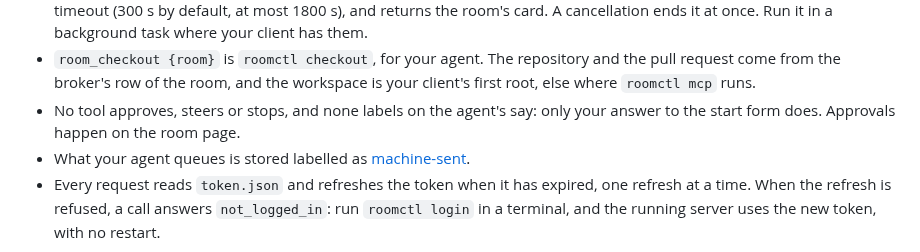
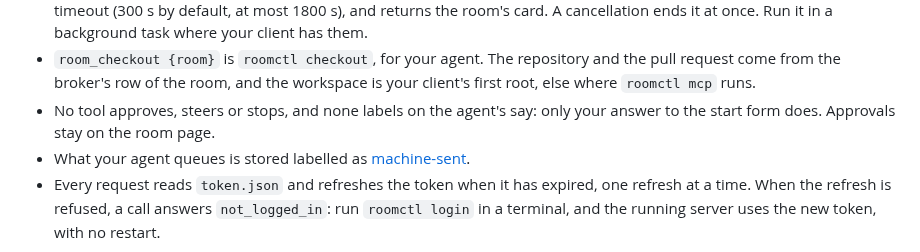
Before and after one commit to Smana/agent-platform, a Markdown page: docs/roomctl.md, the part around the change. GitHub-like rendering.

Commit message:
docs(roomctl): approvals stay on the room page

```diff
--- a/docs/roomctl.md
+++ b/docs/roomctl.md
@@ -121,7 +121,7 @@ claude mcp add factory -- roomctl mcp    # Claude Code; any agent that runs a st
 - `room_checkout {room}` is `roomctl checkout`, for your agent. The repository and the pull request
   come from the broker's row of the room, and the workspace is your client's first root, else
   where `roomctl mcp` runs.
-- No tool approves, steers or stops, and none labels on the agent's say: only your answer to the start form does. Approvals happen on the room page.
+- No tool approves, steers or stops, and none labels on the agent's say: only your answer to the start form does. Approvals stay on the room page.
 - What your agent queues is stored labelled as [machine-sent](api.md#machine-sent-text).
 - Every request reads `token.json` and refreshes the token when it has expired, one refresh at a
   time. When the refresh is refused, a call answers `not_logged_in`: run `roomctl login` in a
```
